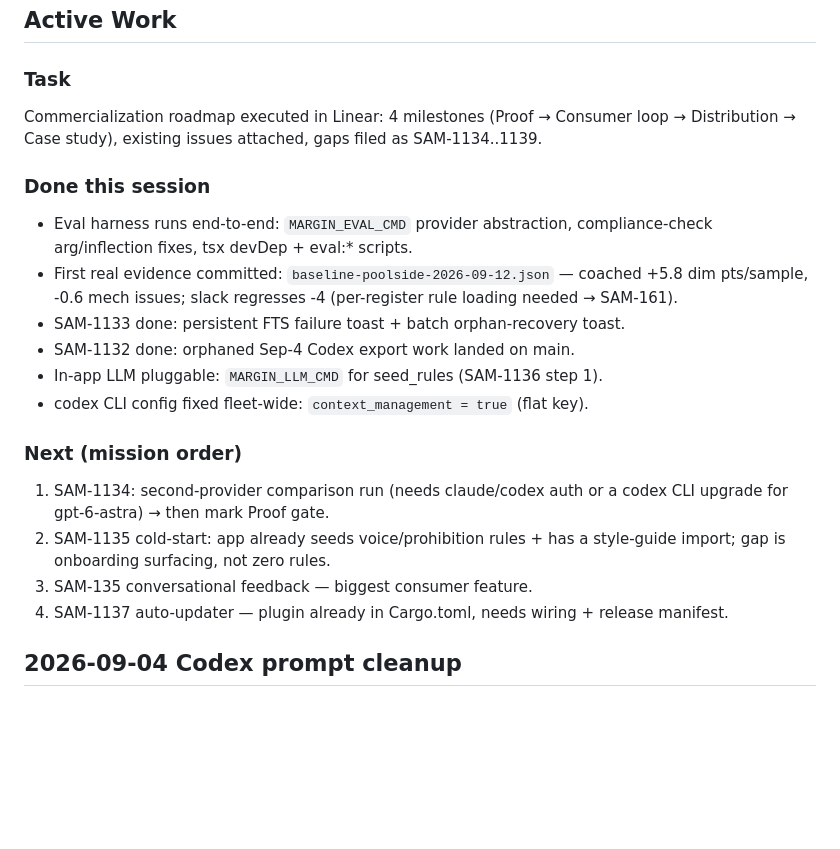
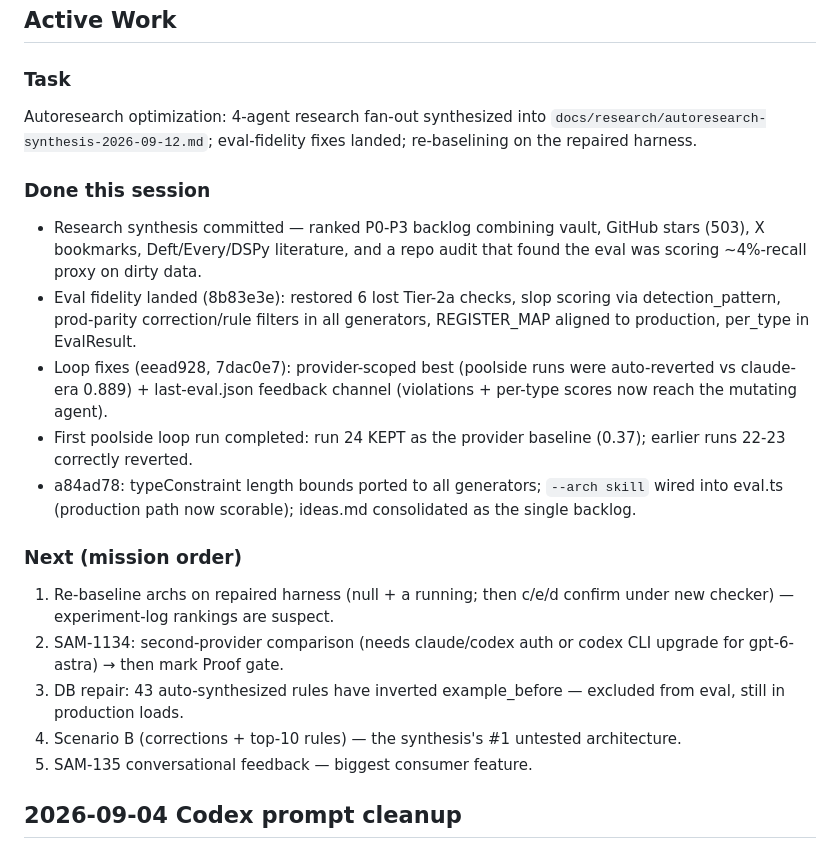
Before and after one commit to SZoloth/margin, a Markdown page: PLANS.md, the part around the change. Drawn GitHub-style; blank space fills up the shorter version.

Commit message:
docs(plans): autoresearch synthesis + eval-fidelity state

```diff
--- a/PLANS.md
+++ b/PLANS.md
@@ -7,31 +7,39 @@ Replace the active task section when new substantial work starts.
 
 ### Task
 
-Commercialization roadmap executed in Linear: 4 milestones (Proof →
-Consumer loop → Distribution → Case study), existing issues attached, gaps
-filed as SAM-1134..1139.
+Autoresearch optimization: 4-agent research fan-out synthesized into
+`docs/research/autoresearch-synthesis-2026-09-12.md`; eval-fidelity fixes
+landed; re-baselining on the repaired harness.
 
 ### Done this session
 
-- Eval harness runs end-to-end: `MARGIN_EVAL_CMD` provider abstraction,
-  compliance-check arg/inflection fixes, tsx devDep + eval:* scripts.
-- First real evidence committed: `baseline-poolside-2026-09-12.json` —
-  coached +5.8 dim pts/sample, -0.6 mech issues; slack regresses -4
-  (per-register rule loading needed → SAM-161).
-- SAM-1133 done: persistent FTS failure toast + batch orphan-recovery toast.
-- SAM-1132 done: orphaned Sep-4 Codex export work landed on main.
-- In-app LLM pluggable: `MARGIN_LLM_CMD` for seed_rules (SAM-1136 step 1).
-- codex CLI config fixed fleet-wide: `context_management = true` (flat key).
+- Research synthesis committed — ranked P0-P3 backlog combining vault,
+  GitHub stars (503), X bookmarks, Deft/Every/DSPy literature, and a repo
+  audit that found the eval was scoring ~4%-recall proxy on dirty data.
+- Eval fidelity landed (8b83e3e): restored 6 lost Tier-2a checks, slop
+  scoring via detection_pattern, prod-parity correction/rule filters in
+  all generators, REGISTER_MAP aligned to production, per_type in
+  EvalResult.
+- Loop fixes (eead928, 7dac0e7): provider-scoped best (poolside runs were
+  auto-reverted vs claude-era 0.889) + last-eval.json feedback channel
+  (violations + per-type scores now reach the mutating agent).
+- First poolside loop run completed: run 24 KEPT as the provider baseline
+  (0.37); earlier runs 22-23 correctly reverted.
+- a84ad78: typeConstraint length bounds ported to all generators;
+  `--arch skill` wired into eval.ts (production path now scorable);
+  ideas.md consolidated as the single backlog.
 
 ### Next (mission order)
 
-1. SAM-1134: second-provider comparison run (needs claude/codex auth or a
-   codex CLI upgrade for gpt-6-astra) → then mark Proof gate.
-2. SAM-1135 cold-start: app already seeds voice/prohibition rules + has a
-   style-guide import; gap is onboarding surfacing, not zero rules.
-3. SAM-135 conversational feedback — biggest consumer feature.
-4. SAM-1137 auto-updater — plugin already in Cargo.toml, needs wiring +
-   release manifest.
+1. Re-baseline archs on repaired harness (null + a running; then c/e/d
+   confirm under new checker) — experiment-log rankings are suspect.
+2. SAM-1134: second-provider comparison (needs claude/codex auth or codex
+   CLI upgrade for gpt-6-astra) → then mark Proof gate.
+3. DB repair: 43 auto-synthesized rules have inverted example_before —
+   excluded from eval, still in production loads.
+4. Scenario B (corrections + top-10 rules) — the synthesis's #1 untested
+   architecture.
+5. SAM-135 conversational feedback — biggest consumer feature.
 
 ## 2026-09-04 Codex prompt cleanup
 
```
